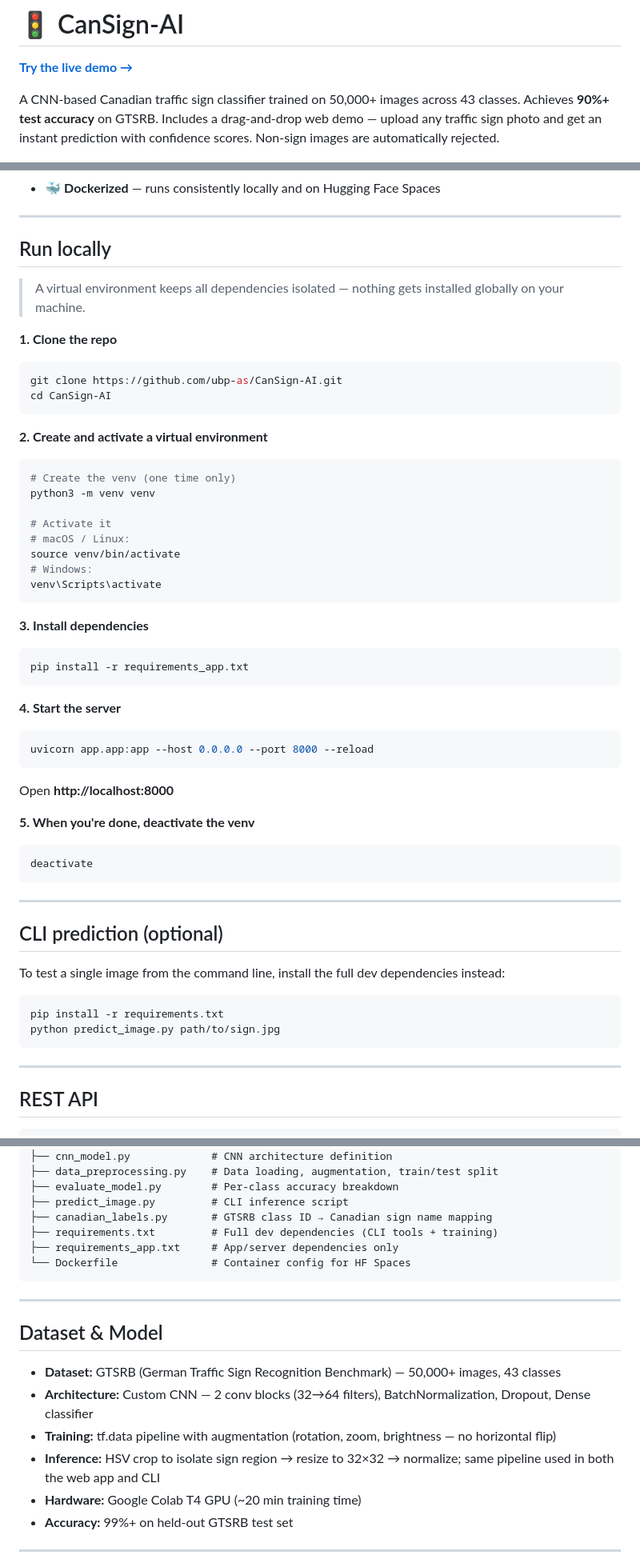
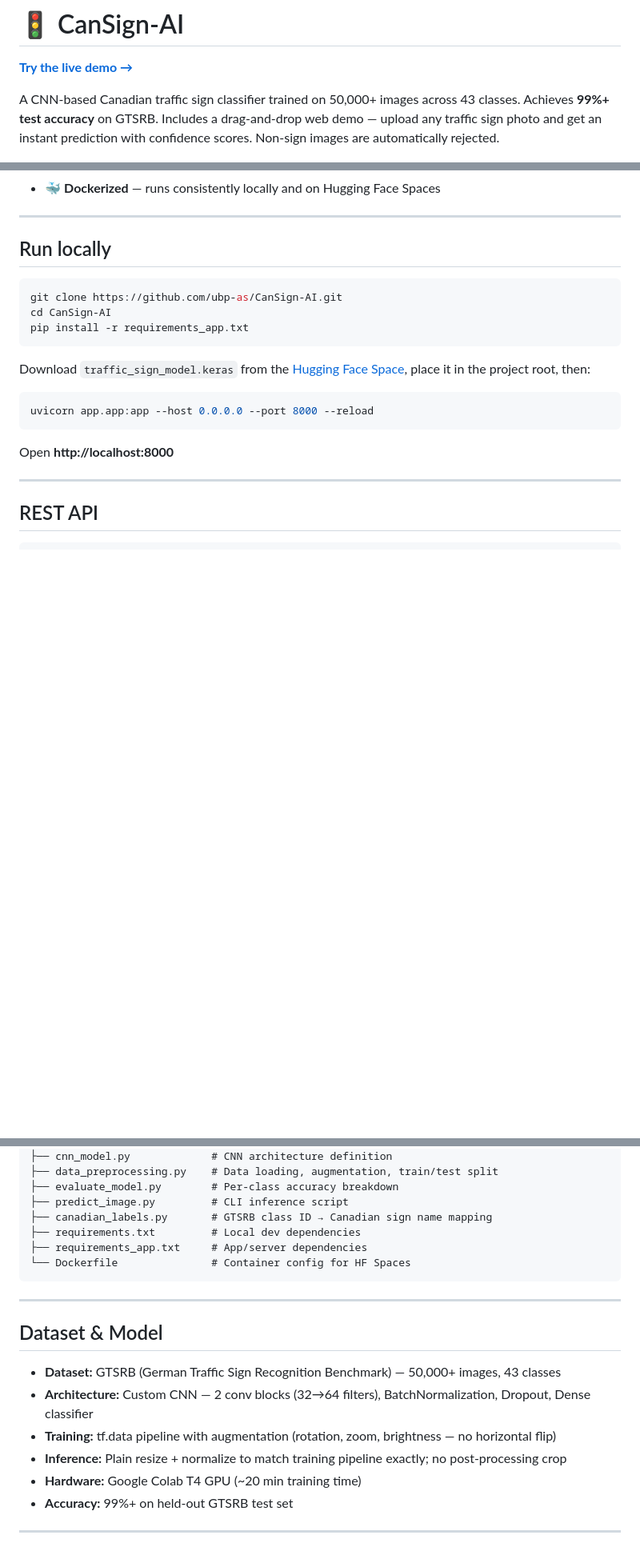
Before and after one commit to ubp-as/CanSign-AI, a Markdown page: README.md, 3 parts joined by grey strips. Shown at 80% size. GitHub-like rendering; blank space fills up the shorter version.

````diff
--- a/README.md
+++ b/README.md
@@ -2,7 +2,7 @@
 
 **[Try the live demo →](https://huggingface.co/spaces/ubp-as/CanSign-AI)**
 
-A CNN-based Canadian traffic sign classifier trained on 50,000+ images across 43 classes. Achieves **90%+ test accuracy** on GTSRB. Includes a drag-and-drop web demo — upload any traffic sign photo and get an instant prediction with confidence scores. Non-sign images are automatically rejected.
+A CNN-based Canadian traffic sign classifier trained on 50,000+ images across 43 classes. Achieves **99%+ test accuracy** on GTSRB. Includes a drag-and-drop web demo — upload any traffic sign photo and get an instant prediction with confidence scores. Non-sign images are automatically rejected.
 
 ![Web Demo](preview.png)
 
@@ -29,53 +29,19 @@ Trained on a T4 GPU in Google Colab in under 20 minutes.
 
 ## Run locally
 
-> A virtual environment keeps all dependencies isolated — nothing gets installed globally on your machine.
-
-**1. Clone the repo**
 ```bash
 git clone https://github.com/ubp-as/CanSign-AI.git
 cd CanSign-AI
-```
-
-**2. Create and activate a virtual environment**
-```bash
-# Create the venv (one time only)
-python3 -m venv venv
-
-# Activate it
-# macOS / Linux:
-source venv/bin/activate
-# Windows:
-venv\Scripts\activate
-```
-
-**3. Install dependencies**
-```bash
 pip install -r requirements_app.txt
 ```
 
-**4. Start the server**
+Download `traffic_sign_model.keras` from the [Hugging Face Space](https://huggingface.co/spaces/ubp-as/CanSign-AI), place it in the project root, then:
+
 ```bash
 uvicorn app.app:app --host 0.0.0.0 --port 8000 --reload
 ```
 
 Open **http://localhost:8000**
-
-**5. When you're done, deactivate the venv**
-```bash
-deactivate
-```
-
----
-
-## CLI prediction (optional)
-
-To test a single image from the command line, install the full dev dependencies instead:
-
-```bash
-pip install -r requirements.txt
-python predict_image.py path/to/sign.jpg
-```
 
 ---
 
@@ -124,8 +90,8 @@ CanSign-AI/
 ├── evaluate_model.py        # Per-class accuracy breakdown
 ├── predict_image.py         # CLI inference script
 ├── canadian_labels.py       # GTSRB class ID → Canadian sign name mapping
-├── requirements.txt         # Full dev dependencies (CLI tools + training)
-├── requirements_app.txt     # App/server dependencies only
+├── requirements.txt         # Local dev dependencies
+├── requirements_app.txt     # App/server dependencies
 └── Dockerfile               # Container config for HF Spaces
 ```
 
@@ -136,7 +102,7 @@ CanSign-AI/
 - **Dataset:** GTSRB (German Traffic Sign Recognition Benchmark) — 50,000+ images, 43 classes
 - **Architecture:** Custom CNN — 2 conv blocks (32→64 filters), BatchNormalization, Dropout, Dense classifier
 - **Training:** tf.data pipeline with augmentation (rotation, zoom, brightness — no horizontal flip)
-- **Inference:** HSV crop to isolate sign region → resize to 32×32 → normalize; same pipeline used in both the web app and CLI
+- **Inference:** Plain resize + normalize to match training pipeline exactly; no post-processing crop
 - **Hardware:** Google Colab T4 GPU (~20 min training time)
 - **Accuracy:** 99%+ on held-out GTSRB test set
 
````
Also changed, not shown: other parts of README.md (+1 -1 lines).
